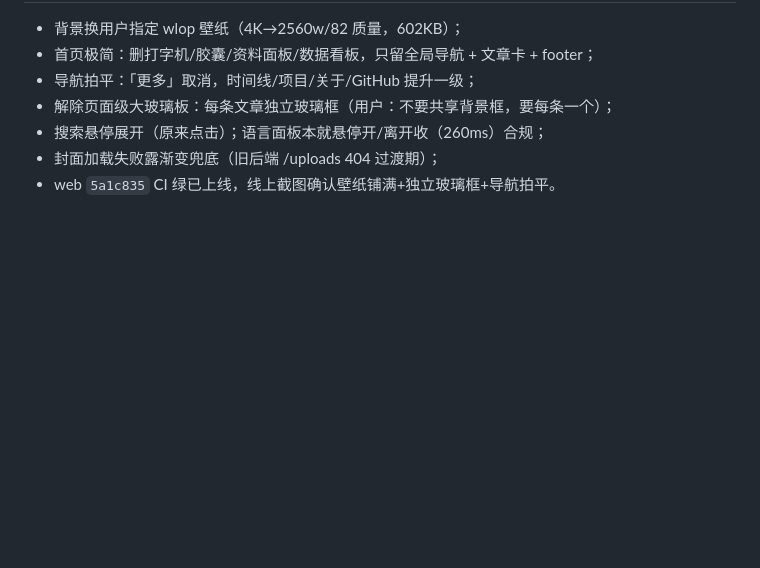
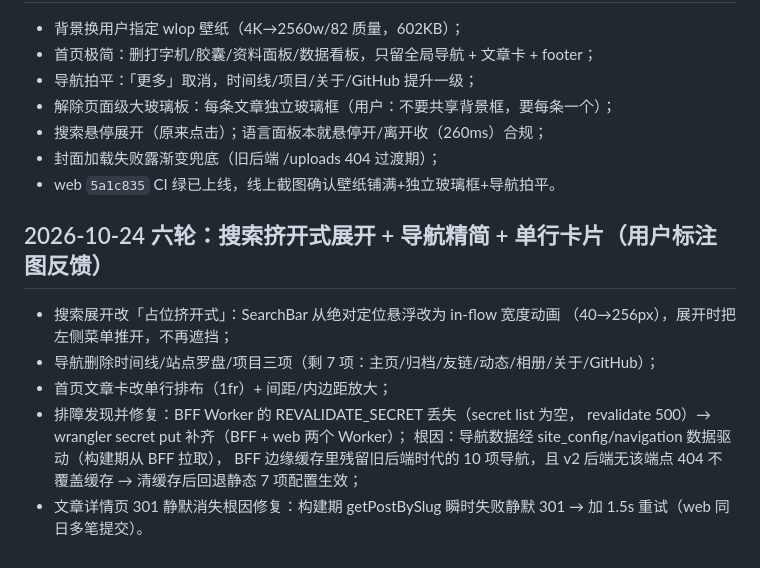
Before and after one commit to neutron-star77/neutronstar-web, a Markdown page: .scratch/nebula-replica/audit.md, the part around the change. Drawn GitHub-style; blank space fills up the shorter version.

Commit message:
docs(audit): 补记六轮——挤开式搜索/导航精简/单行卡片/BFF secret 修复/导航数据源排障

```diff
--- a/.scratch/nebula-replica/audit.md
+++ b/.scratch/nebula-replica/audit.md
@@ -87,3 +87,17 @@ v2-api 的 .env 在排障中被截断，已按 config.py 默认+容器凭据重
 - 搜索悬停展开（原来点击）；语言面板本就悬停开/离开收（260ms）合规；
 - 封面加载失败露渐变兜底（旧后端 /uploads 404 过渡期）；
 - web `5a1c835` CI 绿已上线，线上截图确认壁纸铺满+独立玻璃框+导航拍平。
+
+## 2026-10-24 六轮：搜索挤开式展开 + 导航精简 + 单行卡片（用户标注图反馈）
+
+- 搜索展开改「占位挤开式」：SearchBar 从绝对定位悬浮改为 in-flow 宽度动画
+  （40→256px），展开时把左侧菜单推开，不再遮挡；
+- 导航删除时间线/站点罗盘/项目三项（剩 7 项：主页/归档/友链/动态/相册/关于/GitHub）；
+- 首页文章卡改单行排布（1fr）+ 间距/内边距放大；
+- 排障发现并修复：BFF Worker 的 REVALIDATE_SECRET 丢失（secret list 为空，
+  revalidate 500）→ wrangler secret put 补齐（BFF + web 两个 Worker）；
+  根因：导航数据经 site_config/navigation 数据驱动（构建期从 BFF 拉取），
+  BFF 边缘缓存里残留旧后端时代的 10 项导航，且 v2 后端无该端点 404 不覆盖缓存
+  → 清缓存后回退静态 7 项配置生效；
+- 文章详情页 301 静默消失根因修复：构建期 getPostBySlug 瞬时失败静默 301 →
+  加 1.5s 重试（web 同日多笔提交）。
```
